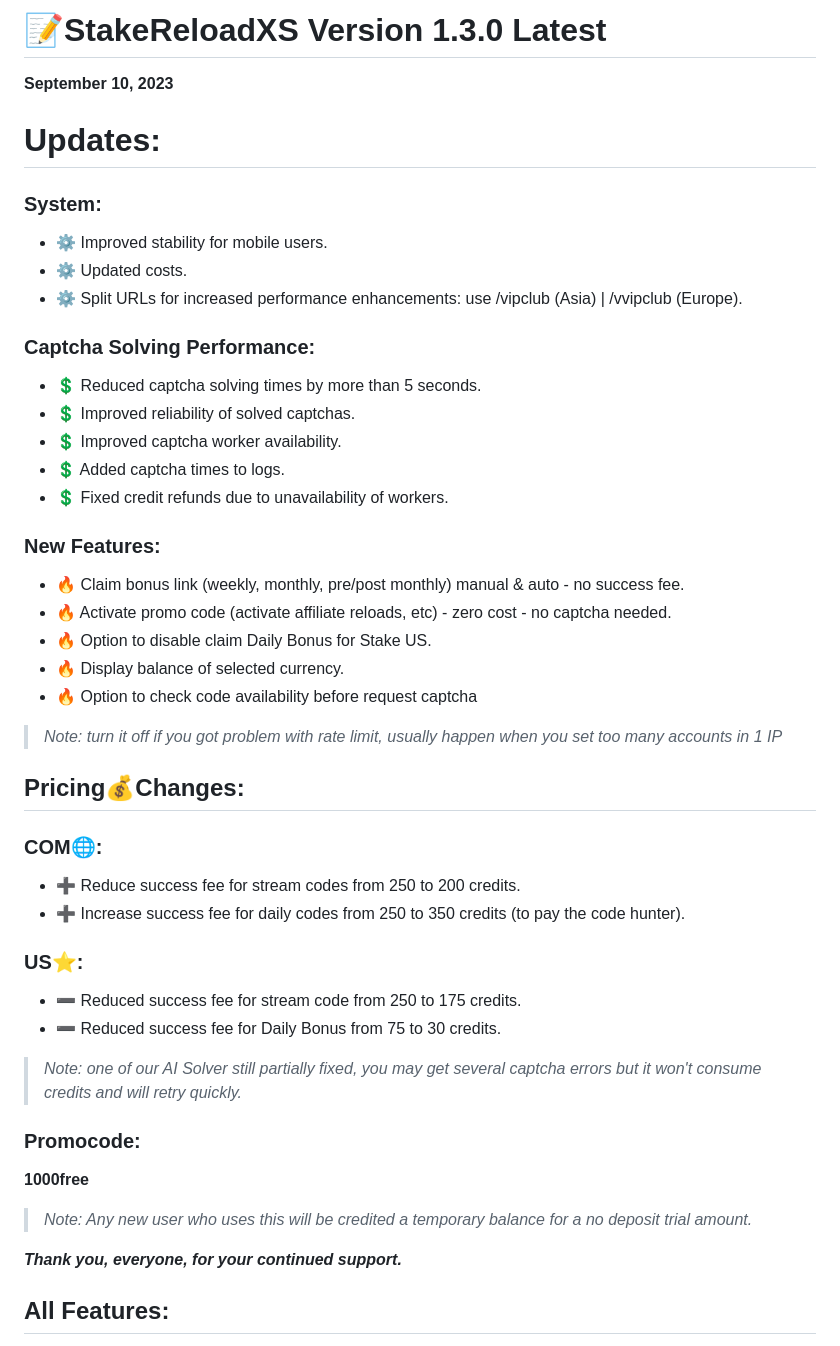
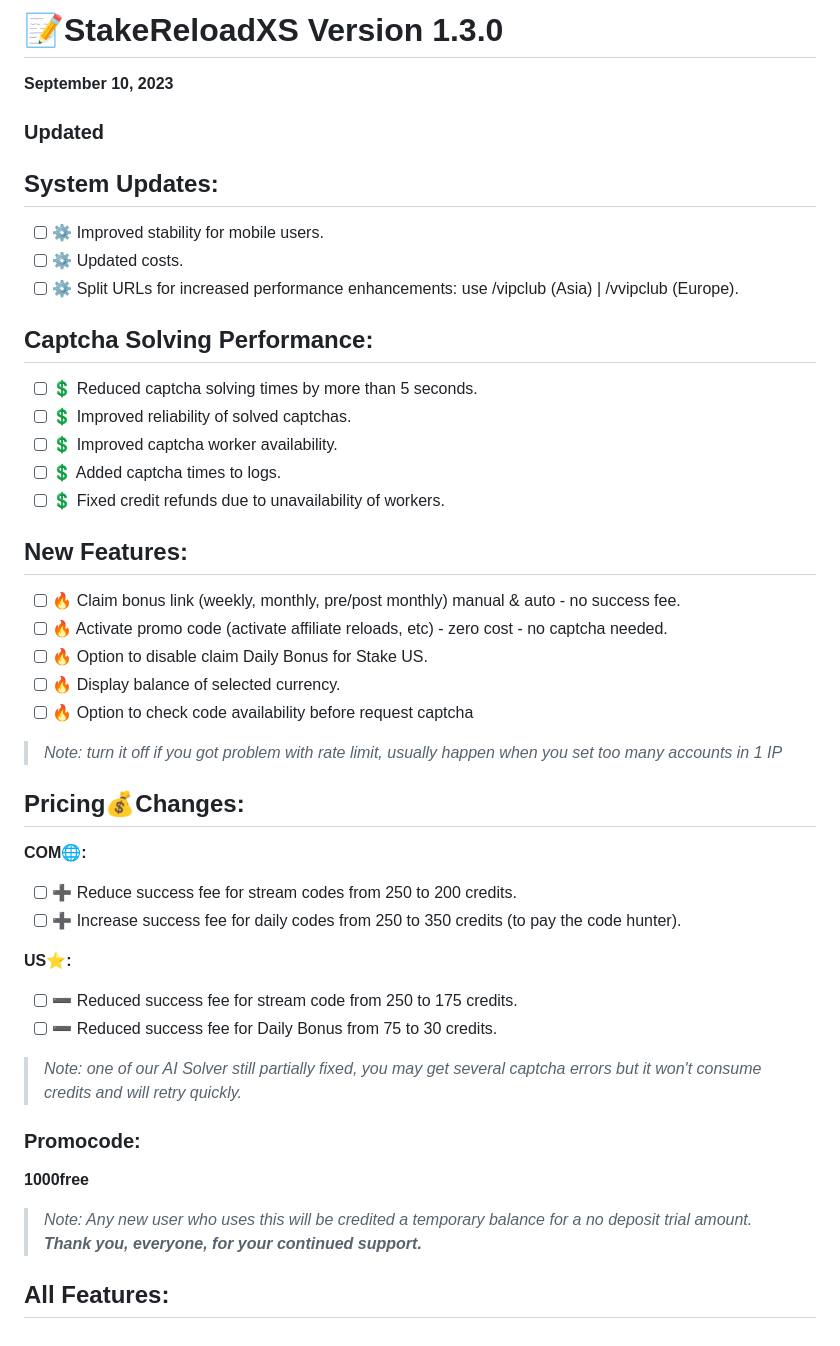
Before and after one commit to StakeReloadXS/StakeReloadXS, a Markdown page: README.md, the part around the change printed below. Rendered like a GitHub page.

```diff
--- a/README.md
+++ b/README.md
@@ -1,44 +1,43 @@
-# **📝StakeReloadXS Version 1.3.0 Latest**
+# **📝StakeReloadXS Version 1.3.0**
 **September 10, 2023**
 
-# **Updates:**
-### **System:**
-+ ⚙️ Improved stability for mobile users.
-+ ⚙️ Updated costs.
-+ ⚙️ Split URLs for increased performance enhancements: use /vipclub (Asia) | /vvipclub (Europe).
 
-### **Captcha Solving Performance:**
-- 💲 Reduced captcha solving times by more than 5 seconds.
-- 💲 Improved reliability of solved captchas.
-- 💲 Improved captcha worker availability.
-- 💲 Added captcha times to logs.
-- 💲 Fixed credit refunds due to unavailability of workers.
+### **Updated**
 
+## **System Updates:**
+- [ ] ⚙️ Improved stability for mobile users.
+- [ ] ⚙️ Updated costs.
+- [ ] ⚙️ Split URLs for increased performance enhancements: use /vipclub (Asia) | /vvipclub (Europe).
 
-### **New Features:**
-- 🔥 Claim bonus link (weekly, monthly, pre/post monthly) manual & auto - no success fee.
-- 🔥 Activate promo code (activate affiliate reloads, etc) - zero cost - no captcha needed.
-- 🔥 Option to disable claim Daily Bonus for Stake US.
-- 🔥 Display balance of selected currency.
-- 🔥 Option to check code availability before request captcha
+## **Captcha Solving Performance:**
+- [ ] 💲 Reduced captcha solving times by more than 5 seconds.
+- [ ] 💲 Improved reliability of solved captchas.
+- [ ] 💲 Improved captcha worker availability.
+- [ ] 💲 Added captcha times to logs.
+- [ ] 💲 Fixed credit refunds due to unavailability of workers.
+
+## **New Features:**
+- [ ] 🔥 Claim bonus link (weekly, monthly, pre/post monthly) manual & auto - no success fee.
+- [ ] 🔥 Activate promo code (activate affiliate reloads, etc) - zero cost - no captcha needed.
+- [ ] 🔥 Option to disable claim Daily Bonus for Stake US.
+- [ ] 🔥 Display balance of selected currency.
+- [ ] 🔥 Option to check code availability before request captcha
 >_Note: turn it off if you got problem with rate limit, usually happen when you set too many accounts in 1 IP_
 
+## **Pricing💰Changes:**
+**COM🌐:**
+- [ ] ➕ Reduce success fee for stream codes from 250 to 200 credits.
+- [ ] ➕ Increase success fee for daily codes from 250 to 350 credits (to pay the code hunter).
 
-## **Pricing💰Changes:**
-### **COM🌐:**
-+ ➕ Reduce success fee for stream codes from 250 to 200 credits.
-+ ➕ Increase success fee for daily codes from 250 to 350 credits (to pay the code hunter).
-### **US⭐:**
-+ ➖ Reduced success fee for stream code from 250 to 175 credits.
-+ ➖ Reduced success fee for Daily Bonus from 75 to 30 credits.
+**US⭐:**
+- [ ] ➖ Reduced success fee for stream code from 250 to 175 credits.
+- [ ] ➖ Reduced success fee for Daily Bonus from 75 to 30 credits.
 >_Note: one of our AI Solver still partially fixed, you may get several captcha errors but it won't consume credits and will retry quickly._
-
 
 ### **Promocode:**
 **1000free**
 >_Note:
 > Any new user who uses this will be credited a temporary balance for a no deposit trial amount._
-
 _**Thank you, everyone, for your continued support.**_
 
 ## **All Features:**
```
Also changed, not shown: other parts of README.md (+22 -21 lines).
